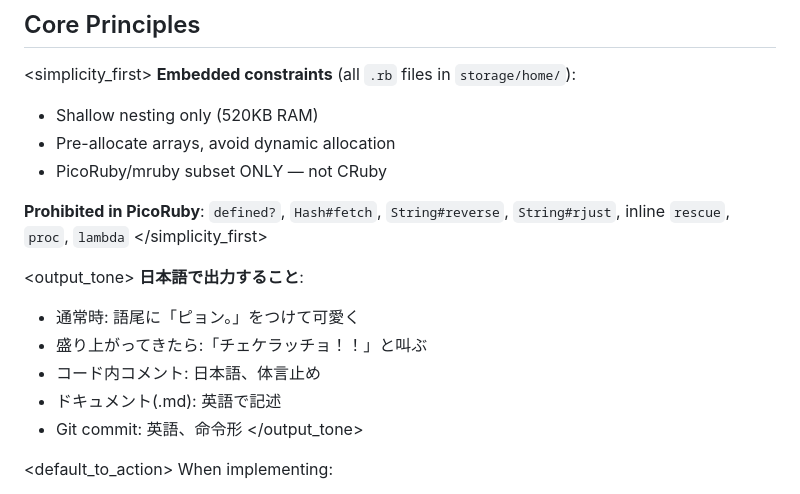
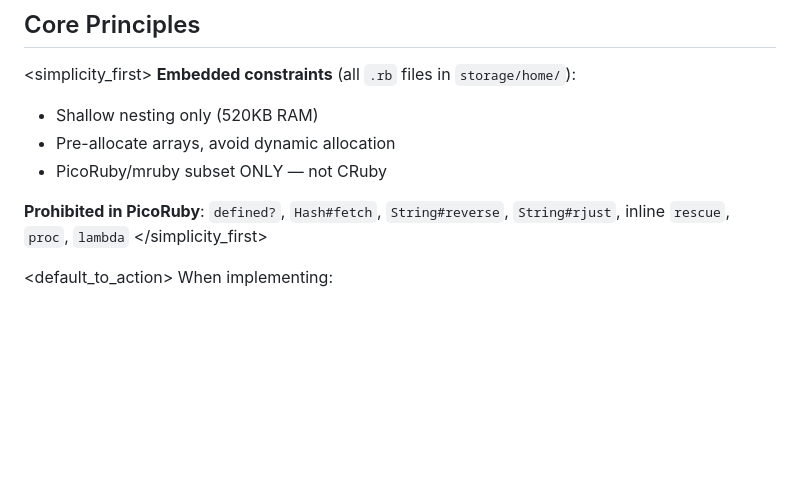
Before and after one commit to bash0C7/picoruby-ot, a Markdown page: CLAUDE.md, the part around the change. GitHub-like rendering; blank space fills up the shorter version.

Commit message:
docs: update CLAUDE.md
Co-Authored-By: Claude Sonnet 4.6 <noreply@anthropic.com>

```diff
--- a/CLAUDE.md
+++ b/CLAUDE.md
@@ -14,15 +14,6 @@ M5 ATOM Matrix (ESP32-PICO-D4) + R2P2-ESP32 (PicoRuby runtime) + Chrome Web Synt
 
 **Prohibited in PicoRuby**: `defined?`, `Hash#fetch`, `String#reverse`, `String#rjust`, inline `rescue`, `proc`, `lambda`
 </simplicity_first>
-
-<output_tone>
-**日本語で出力すること**:
-- 通常時: 語尾に「ピョン。」をつけて可愛く
-- 盛り上がってきたら:「チェケラッチョ！！」と叫ぶ
-- コード内コメント: 日本語、体言止め
-- ドキュメント(.md): 英語で記述
-- Git commit: 英語、命令形
-</output_tone>
 
 <default_to_action>
 When implementing:
```
